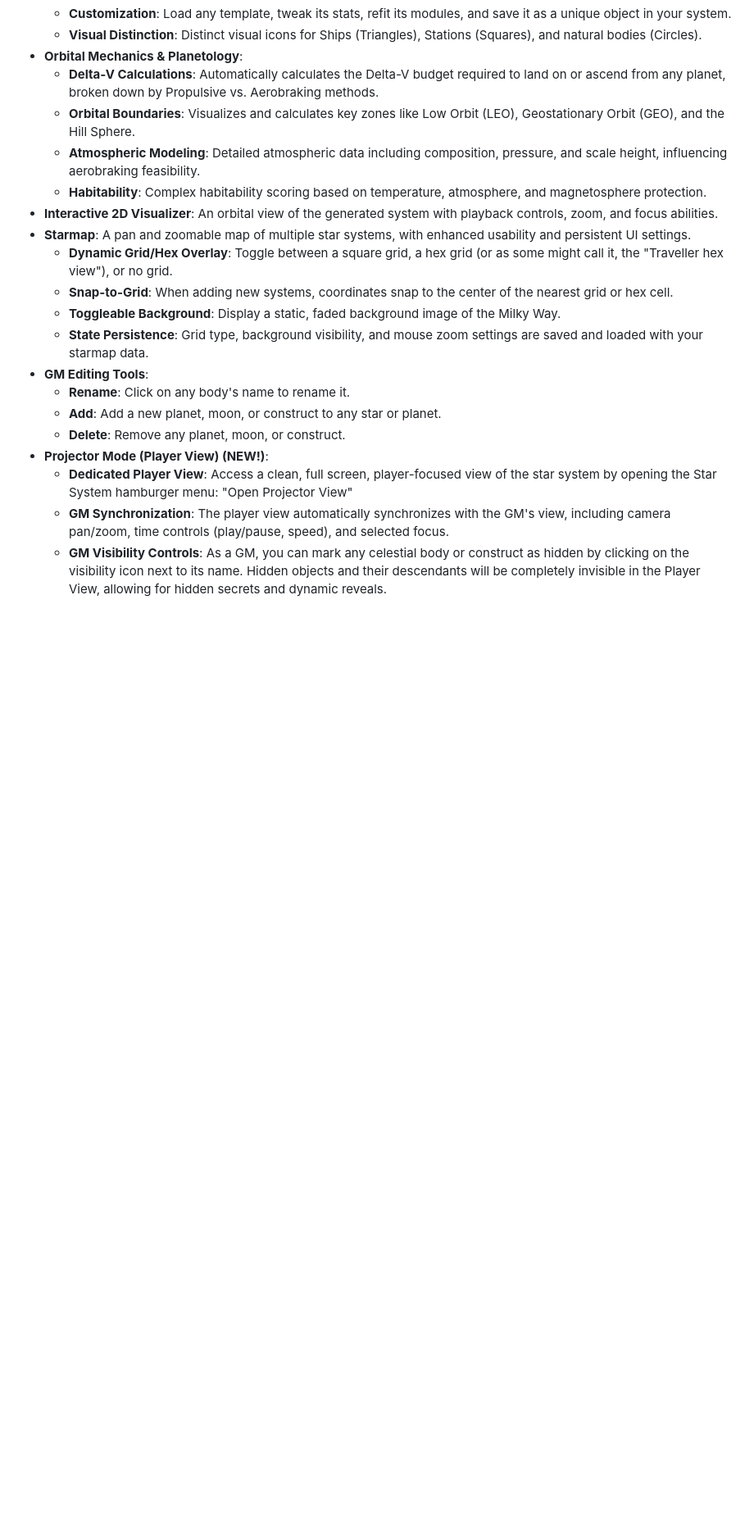
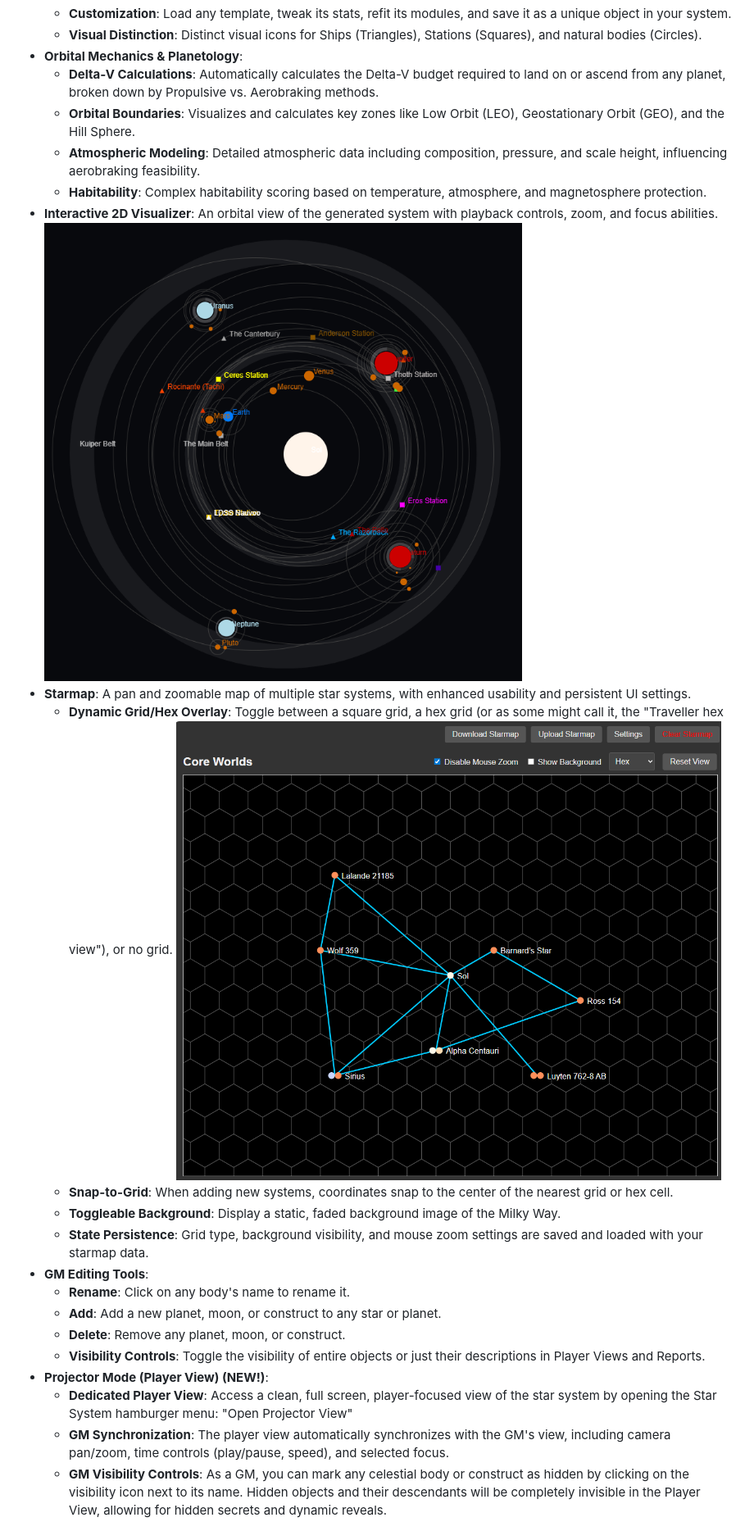
Before and after one commit to FrunkQ/star-system-generator, a Markdown page: README.md, the part around one of its changes. Shown at 82% size. Drawn GitHub-style; pictures changed too: static/screenshots/Expanse-Toytown.PNG (added), static/screenshots/TravellerStyle.PNG (added); blank space fills up the shorter version.

```diff
--- a/README.md
+++ b/README.md
@@ -39,8 +39,10 @@ A quick note on data: This application runs entirely in your browser. Your gener
     *   **Atmospheric Modeling**: Detailed atmospheric data including composition, pressure, and scale height, influencing aerobraking feasibility.
     *   **Habitability**: Complex habitability scoring based on temperature, atmosphere, and magnetosphere protection.
 *   **Interactive 2D Visualizer**: An orbital view of the generated system with playback controls, zoom, and focus abilities.
+    ![Expanse Toytown View](static/screenshots/Expanse-Toytown.PNG)
 *   **Starmap**: A pan and zoomable map of multiple star systems, with enhanced usability and persistent UI settings.
     *   **Dynamic Grid/Hex Overlay**: Toggle between a square grid, a hex grid (or as some might call it, the "Traveller hex view"), or no grid.
+        ![Traveller Style Starmap](static/screenshots/TravellerStyle.PNG)
     *   **Snap-to-Grid**: When adding new systems, coordinates snap to the center of the nearest grid or hex cell.
     *   **Toggleable Background**: Display a static, faded background image of the Milky Way.
     *   **State Persistence**: Grid type, background visibility, and mouse zoom settings are saved and loaded with your starmap data.
@@ -48,6 +50,7 @@ A quick note on data: This application runs entirely in your browser. Your gener
     *   **Rename**: Click on any body's name to rename it.
     *   **Add**: Add a new planet, moon, or construct to any star or planet.
     *   **Delete**: Remove any planet, moon, or construct.
+    *   **Visibility Controls**: Toggle the visibility of entire objects or just their descriptions in Player Views and Reports.
 *   **Projector Mode (Player View) (NEW!)**:
     *   **Dedicated Player View**: Access a clean, full screen, player-focused view of the star system by opening the Star System hamburger menu: "Open Projector View"
     *   **GM Synchronization**: The player view automatically synchronizes with the GM's view, including camera pan/zoom, time controls (play/pause, speed), and selected focus.
```
Also changed, not shown: other parts of README.md (+6 -0 lines), GettingStarted.md (+68 -59 lines), static/screenshots/DetailedConstructEditing-FlightDynamics.png (added), static/screenshots/Greenscreen-ProjectionView.png (added), static/screenshots/LLM-Report-Generation.png (added), static/screenshots/PrintableReports.png (added), 6 other files.
